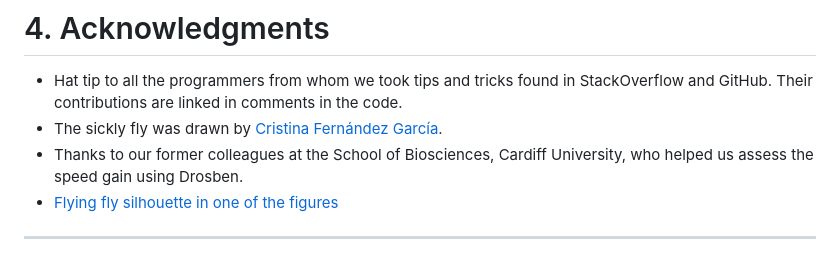
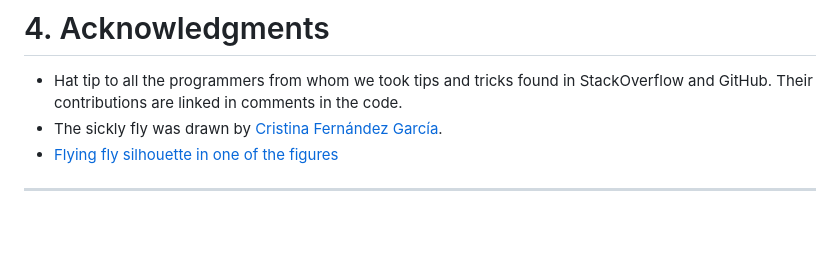
Before and after one commit to jdenavascues/Drosben, a Markdown page: README.md, the part around the change. Drawn GitHub-style; blank space fills up the shorter version.

Commit message:
Remove acknowledgment for Cardiff University colleagues
Removed acknowledgment for former colleagues at Cardiff University.

```diff
--- a/README.md
+++ b/README.md
@@ -291,7 +291,6 @@ This code block should print `drosbenV`. If it doesn't, exit JupyterLab with Fil
 
 * Hat tip to all the programmers from whom we took tips and tricks found in StackOverflow and GitHub. Their contributions are linked in comments in the code.
 * The sickly fly was drawn by [Cristina Fernández García](https://es.linkedin.com/in/fernandezgarciacristina).
-* Thanks to our former colleagues at the School of Biosciences, Cardiff University, who helped us assess the speed gain using Drosben.
 * [Flying fly silhouette in one of the figures](https://www.vexels.com/vectors/preview/170043/fly-insect-silhouettes")
 
 ---
```
